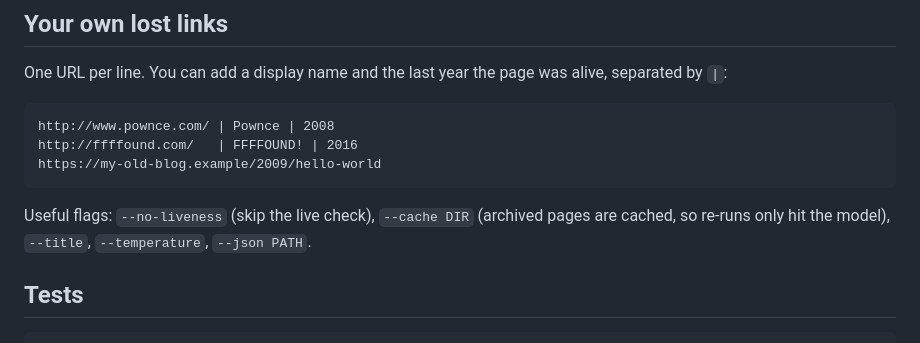
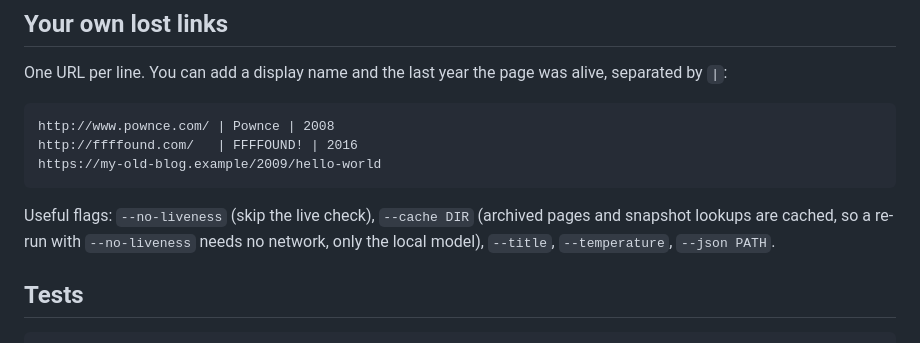
Before and after one commit to meerpasha59-bit/link-rot-ofrenda, a Markdown page: README.md, the part around the change. Rendered like a GitHub page.

Commit message:
README: document the offline re-run

````diff
--- a/README.md
+++ b/README.md
@@ -60,7 +60,7 @@ http://ffffound.com/   | FFFFOUND! | 2016
 https://my-old-blog.example/2009/hello-world
 ```
 
-Useful flags: `--no-liveness` (skip the live check), `--cache DIR` (archived pages are cached, so re-runs only hit the model), `--title`, `--temperature`, `--json PATH`.
+Useful flags: `--no-liveness` (skip the live check), `--cache DIR` (archived pages and snapshot lookups are cached, so a re-run with `--no-liveness` needs no network, only the local model), `--title`, `--temperature`, `--json PATH`.
 
 ## Tests
 
````
